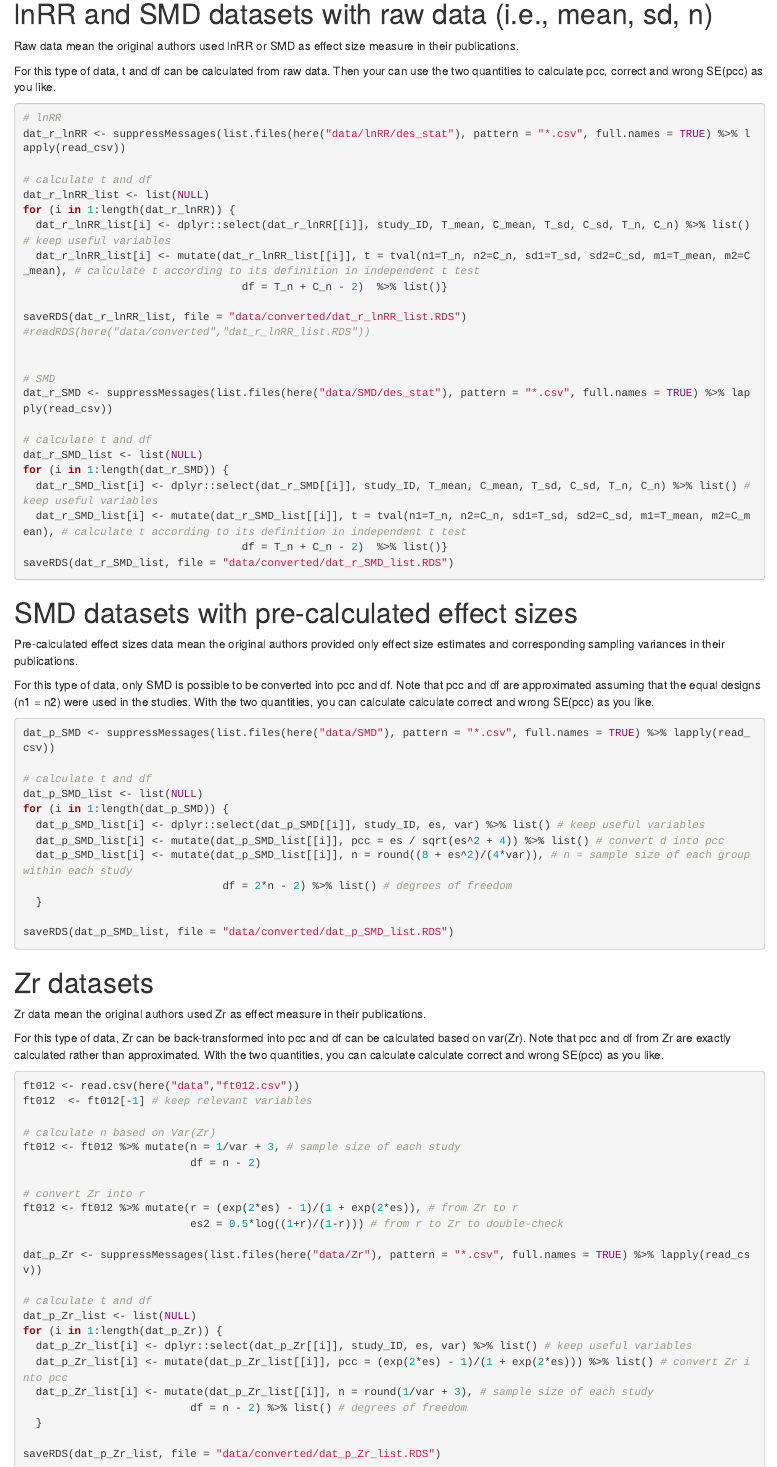
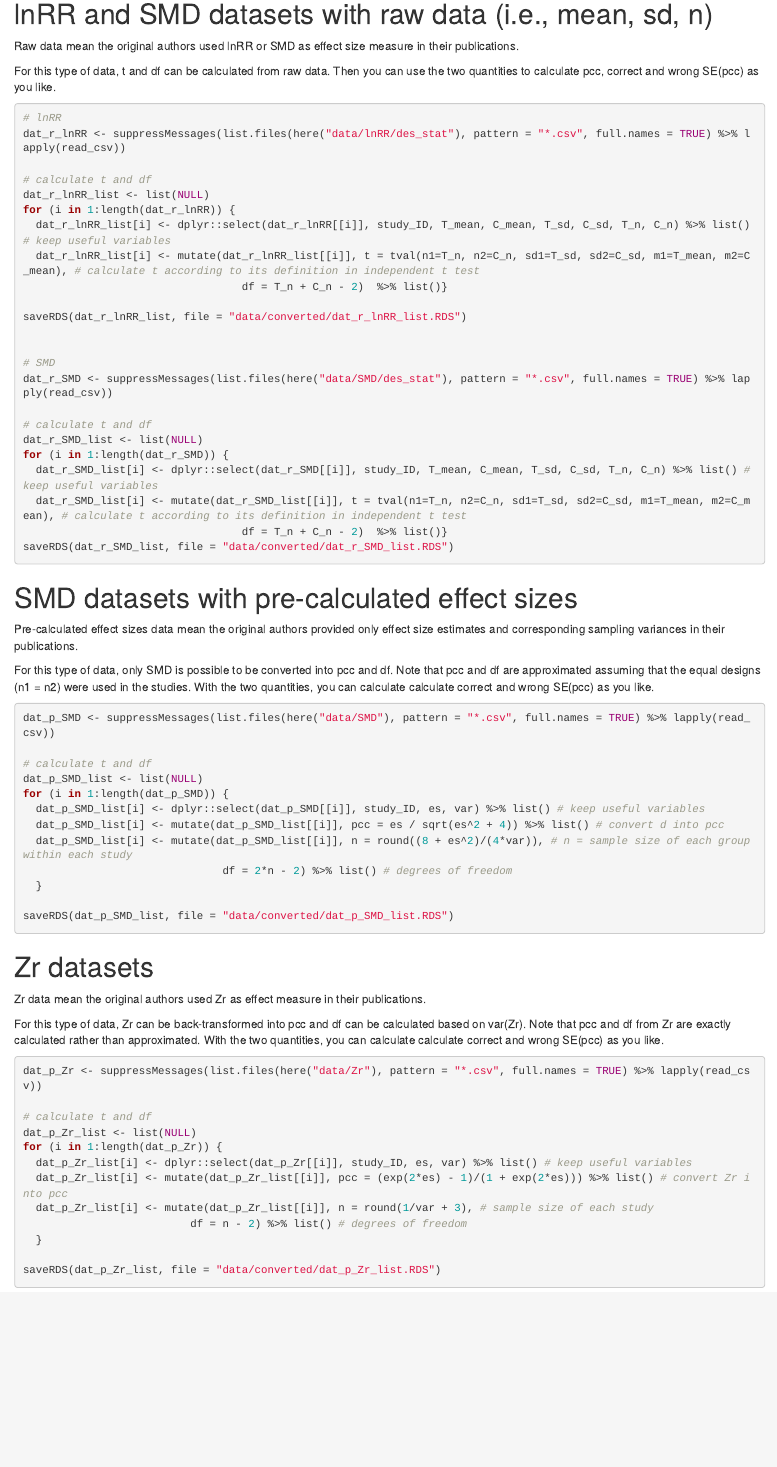
Before and after one commit to Yefeng0920/es_conversion, an R Markdown document (pcc_conversion.Rmd): the page in a window 1100 px wide, from 770 px down. Rendered offline with R 4.5, knitr and Pandoc, with nearby package versions.

Commit message:
Add files via upload

````diff
--- a/pcc_conversion.Rmd
+++ b/pcc_conversion.Rmd
@@ -25,7 +25,7 @@ tval <- function(n1, n2, sd1, sd2, m1, m2) { # function to calculate independent
 
 Raw data mean the original authors used lnRR or SMD as effect size measure in their publications.
 
-For this type of data, t and df can be calculated from raw data. Then your can use the two quantities to calculate pcc, correct and wrong SE(pcc) as you like.
+For this type of data, t and df can be calculated from raw data. Then you can use the two quantities to calculate pcc, correct and wrong SE(pcc) as you like.
 
 ```{r}
 # lnRR
@@ -39,7 +39,6 @@ for (i in 1:length(dat_r_lnRR)) {
                                   df = T_n + C_n - 2)  %>% list()}
 
 saveRDS(dat_r_lnRR_list, file = "data/converted/dat_r_lnRR_list.RDS")
-#readRDS(here("data/converted","dat_r_lnRR_list.RDS"))
 
 
 # SMD
@@ -87,17 +86,6 @@ Zr data mean the original authors used Zr as effect measure in their publication
 For this type of data, Zr can be back-transformed into pcc and df can be calculated based on var(Zr). Note that pcc and df from Zr are exactly calculated rather than approximated. With the two quantities, you can calculate calculate correct and wrong SE(pcc) as you like.
 
 ```{r}
-ft012 <- read.csv(here("data","ft012.csv"))
-ft012  <- ft012[-1] # keep relevant variables
-
-# calculate n based on Var(Zr)
-ft012 <- ft012 %>% mutate(n = 1/var + 3, # sample size of each study
-                          df = n - 2)
-
-# convert Zr into r
-ft012 <- ft012 %>% mutate(r = (exp(2*es) - 1)/(1 + exp(2*es)), # from Zr to r
-                          es2 = 0.5*log((1+r)/(1-r))) # from r to Zr to double-check
-
 dat_p_Zr <- suppressMessages(list.files(here("data/Zr"), pattern = "*.csv", full.names = TRUE) %>% lapply(read_csv))
 
 # calculate t and df
````
